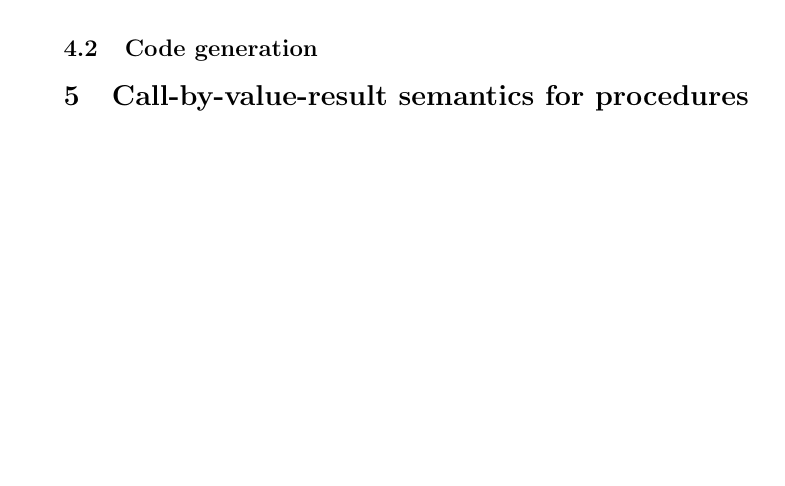
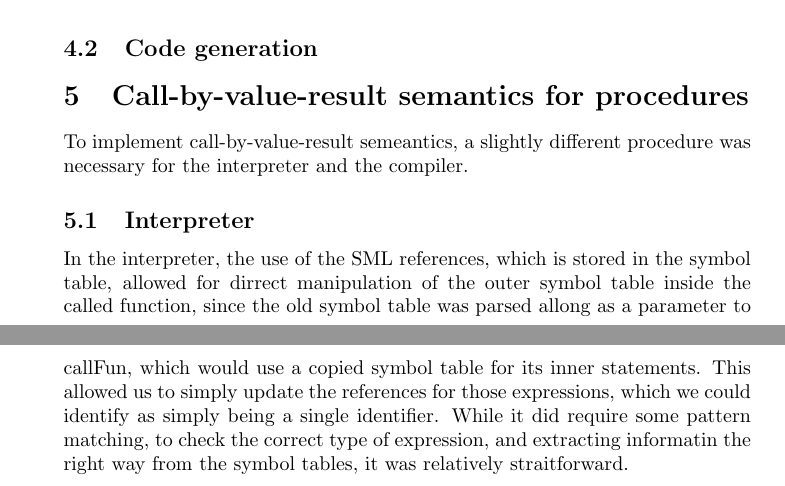
Before and after one commit to Tayacan/Compilers, a LaTeX document (DOC/G-Final.tex): part of page 8 of 8 before the commit and two parts of pages 8 and 9 of 9 after it, the two joined at a grey line, cut so that both start at the same text, the shorter picture padded with empty space. Compiled offline with pdfLaTeX.

Commit message:
wrote the interpreter section in .tex on call-by-value-result

```diff
--- a/DOC/G-Final.tex
+++ b/DOC/G-Final.tex
@@ -255,6 +255,15 @@ The added clause to the function \texttt{typeCheckExp} is:
 \subsection{Code generation}
 
 \section{Call-by-value-result semantics for procedures}
+To implement call-by-value-result semeantics, a slightly different procedure was necessary
+for the interpreter and the compiler.
+\subsection{Interpreter}
+In the interpreter, the use of the SML references,
+which is stored in the symbol table, allowed for dirrect manipulation of the outer symbol table inside the called function,
+since the old symbol table was parsed allong as a parameter to callFun, which would use a copied symbol table for its inner statements.
+This allowed us to simply update the references for those expressions, which we could identify as simply being a single identifier.
+While it did require some pattern matching, to check the correct type of expression, and extracting informatin the right way
+from the symbol tables, it was relatively straitforward.
 % inner
 
 % outer
```
